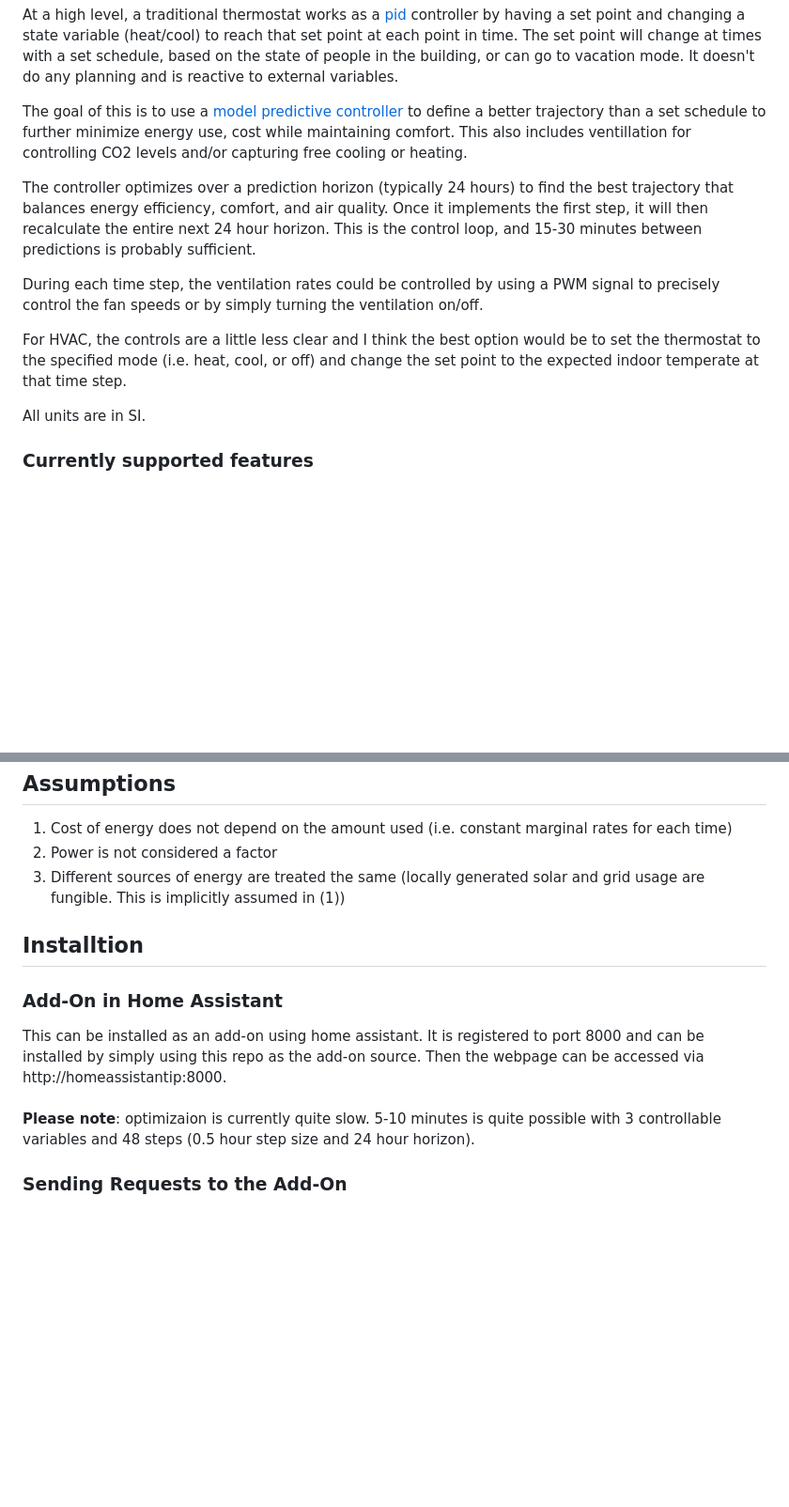
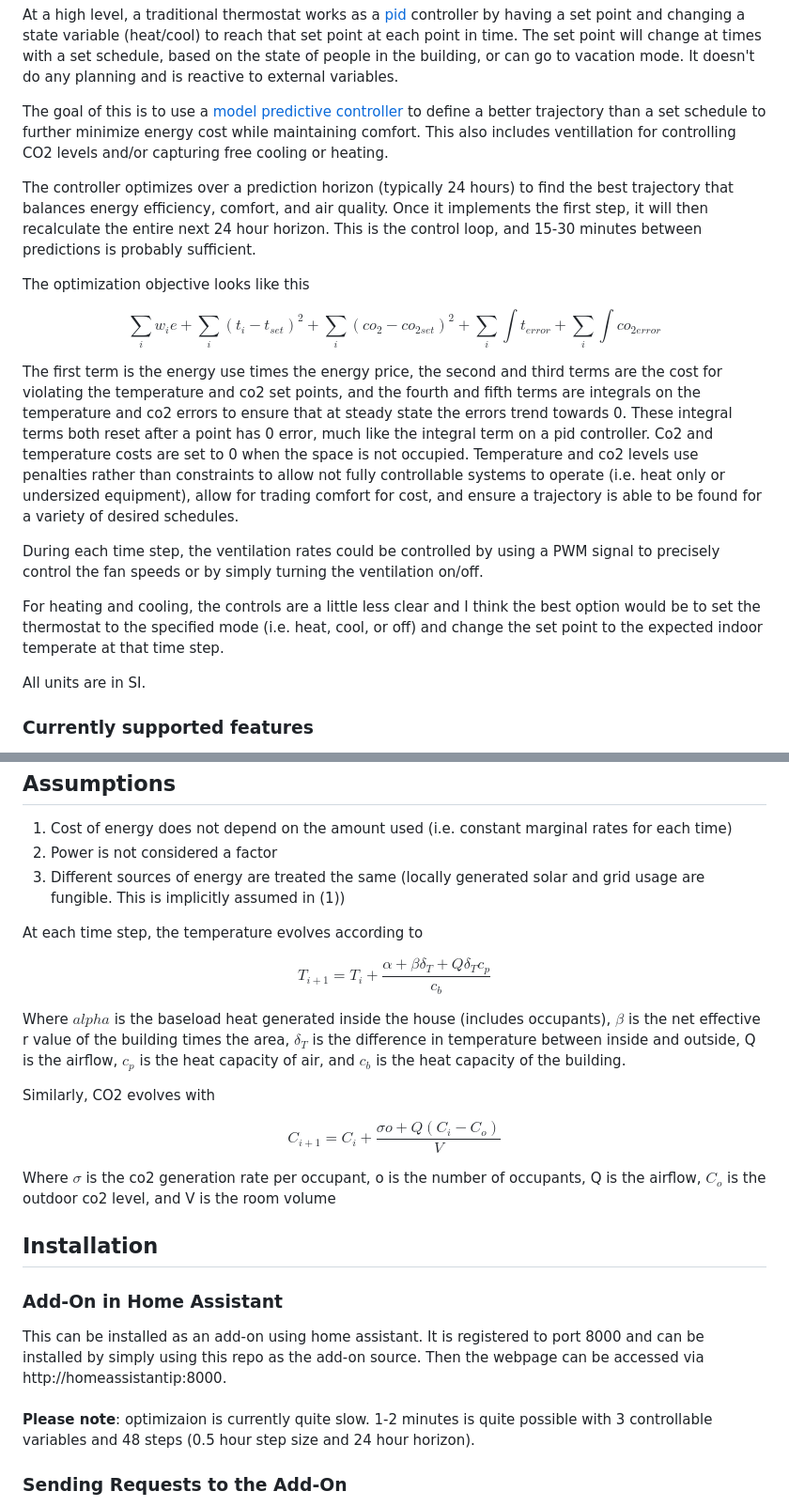
Before and after one commit to edwardgarza/mpc-hvac-controller, a Markdown page: README.md, 2 parts joined by grey strips. Shown: that part at 94% size. GitHub-like rendering; blank space fills up the shorter version.

Commit message:
Add mathematical context to README

```diff
--- a/README.md
+++ b/README.md
@@ -18,13 +18,19 @@ While this was designed with buildings in mind where ventilation is also importa
 
 At a high level, a traditional thermostat works as a [pid](https://en.wikipedia.org/wiki/PID_controller) controller by having a set point and changing a state variable (heat/cool) to reach that set point at each point in time. The set point will change at times with a set schedule, based on the state of people in the building, or can go to vacation mode. It doesn't do any planning and is reactive to external variables.
 
-The goal of this is to use a [model predictive controller](https://en.wikipedia.org/wiki/Model_predictive_control) to define a better trajectory than a set schedule to further minimize energy use, cost while maintaining comfort. This also includes ventillation for controlling CO2 levels and/or capturing free cooling or heating.
+The goal of this is to use a [model predictive controller](https://en.wikipedia.org/wiki/Model_predictive_control) to define a better trajectory than a set schedule to further minimize energy cost while maintaining comfort. This also includes ventillation for controlling CO2 levels and/or capturing free cooling or heating.
 
 The controller optimizes over a prediction horizon (typically 24 hours) to find the best trajectory that balances energy efficiency, comfort, and air quality. Once it implements the first step, it will then recalculate the entire next 24 hour horizon. This is the control loop, and 15-30 minutes between predictions is probably sufficient.
 
+The optimization objective looks like this
+
+$$ \sum_i w_i e + \sum_i (t_i - t_{set}) ^ 2 + \sum_i (co_2 - co_{2set}) ^ 2 + \sum_i \int t_{error} + \sum_i \int co_{2error}$$
+
+The first term is the energy use times the energy price, the second and third terms are the cost for violating the temperature and co2 set points, and the fourth and fifth terms are integrals on the temperature and co2 errors to ensure that at steady state the errors trend towards 0. These integral terms both reset after a point has 0 error, much like the integral term on a pid controller. Co2 and temperature costs are set to 0 when the space is not occupied. Temperature and co2 levels use penalties rather than constraints to allow not fully controllable systems to operate (i.e. heat only or undersized equipment), allow for trading comfort for cost, and ensure a trajectory is able to be found for a variety of desired schedules.
+
 During each time step, the ventilation rates could be controlled by using a PWM signal to precisely control the fan speeds or by simply turning the ventilation on/off.
 
-For HVAC, the controls are a little less clear and I think the best option would be to set the thermostat to the specified mode (i.e. heat, cool, or off) and change the set point to the expected indoor temperate at that time step.
+For heating and cooling, the controls are a little less clear and I think the best option would be to set the thermostat to the specified mode (i.e. heat, cool, or off) and change the set point to the expected indoor temperate at that time step.
 
 All units are in SI.
 
@@ -52,13 +58,24 @@ All units are in SI.
 2. Power is not considered a factor
 3. Different sources of energy are treated the same (locally generated solar and grid usage are fungible. This is implicitly assumed in (1))
 
-<h2>Installtion</h2>
+At each time step, the temperature evolves according to
+
+$$ T_{i + 1} = T_i + \frac{\alpha + \beta \delta_T + Q \delta_T c_p}{c_b}   $$
+
+Where $alpha$ is the baseload heat generated inside the house (includes occupants), $\beta$ is the net effective r value of the building times the area, $\delta_T$ is the difference in temperature between inside and outside, Q is the airflow, $c_p$ is the heat capacity of air, and $c_b$ is the heat capacity of the building.
+
+Similarly, CO2 evolves with
+
+$$C_{i + 1} = C_i + \frac{\sigma o + Q (C_i - C_o)}{V} $$
+
+Where $\sigma$ is the co2 generation rate per occupant, o is the number of occupants, Q is the airflow, $C_o$ is the outdoor co2 level, and V is the room volume
+<h2>Installation</h2>
 
 <h3>Add-On in Home Assistant</h3>
 This can be installed as an add-on using home assistant. It is registered to port 8000 and can be installed by simply using this repo as the add-on source. Then the webpage can be accessed via http://homeassistantip:8000.
 <br><br>
 
-**Please note**: optimizaion is currently quite slow. 5-10 minutes is quite possible with 3 controllable variables and 48 steps (0.5 hour step size and 24 hour horizon).
+**Please note**: optimizaion is currently quite slow. 1-2 minutes is quite possible with 3 controllable variables and 48 steps (0.5 hour step size and 24 hour horizon).
 
 <h3>Sending Requests to the Add-On</h3>
 There are two changes needed to actually send data to the add-on. A REST command has to be registered in configuration.yaml like
```
